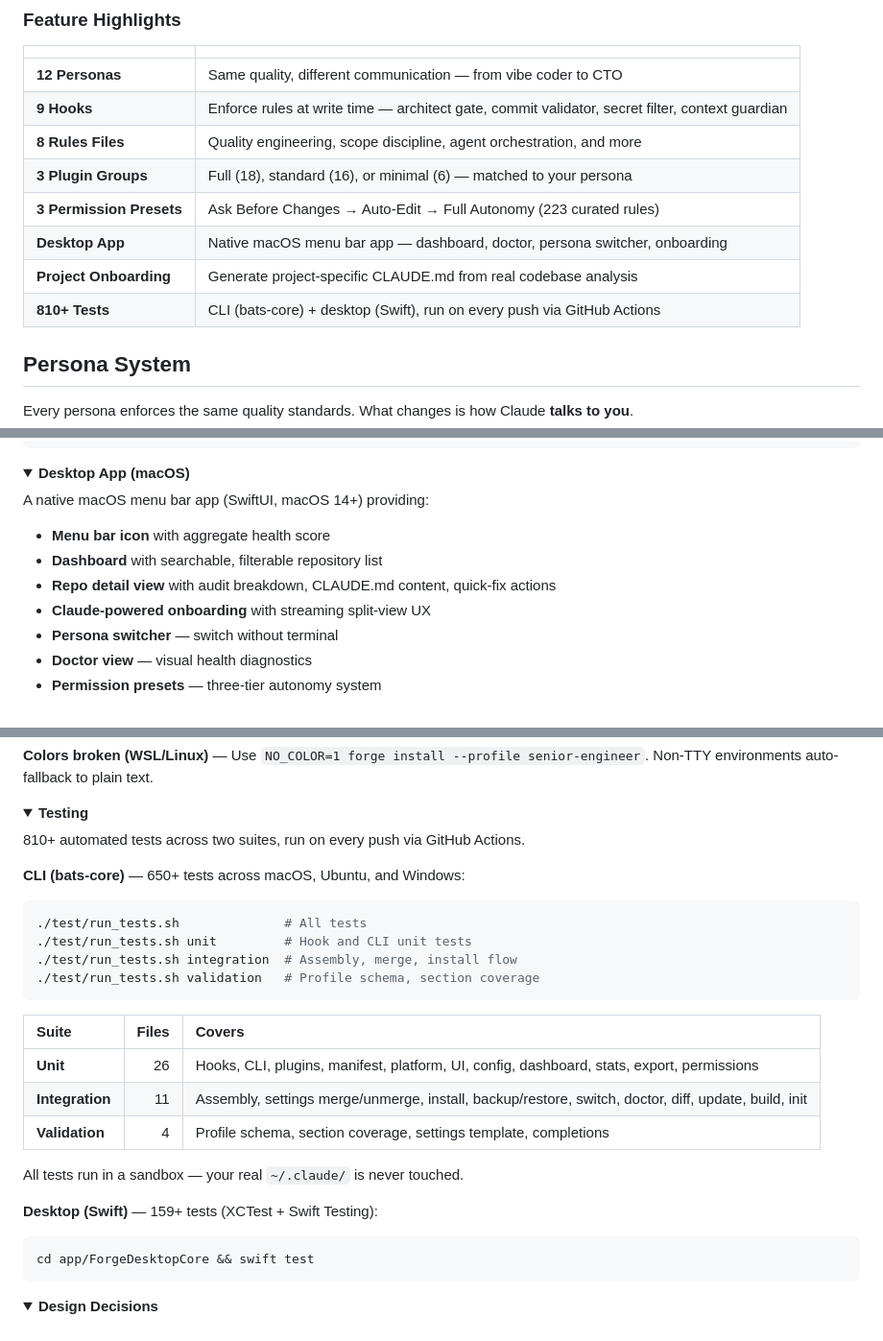
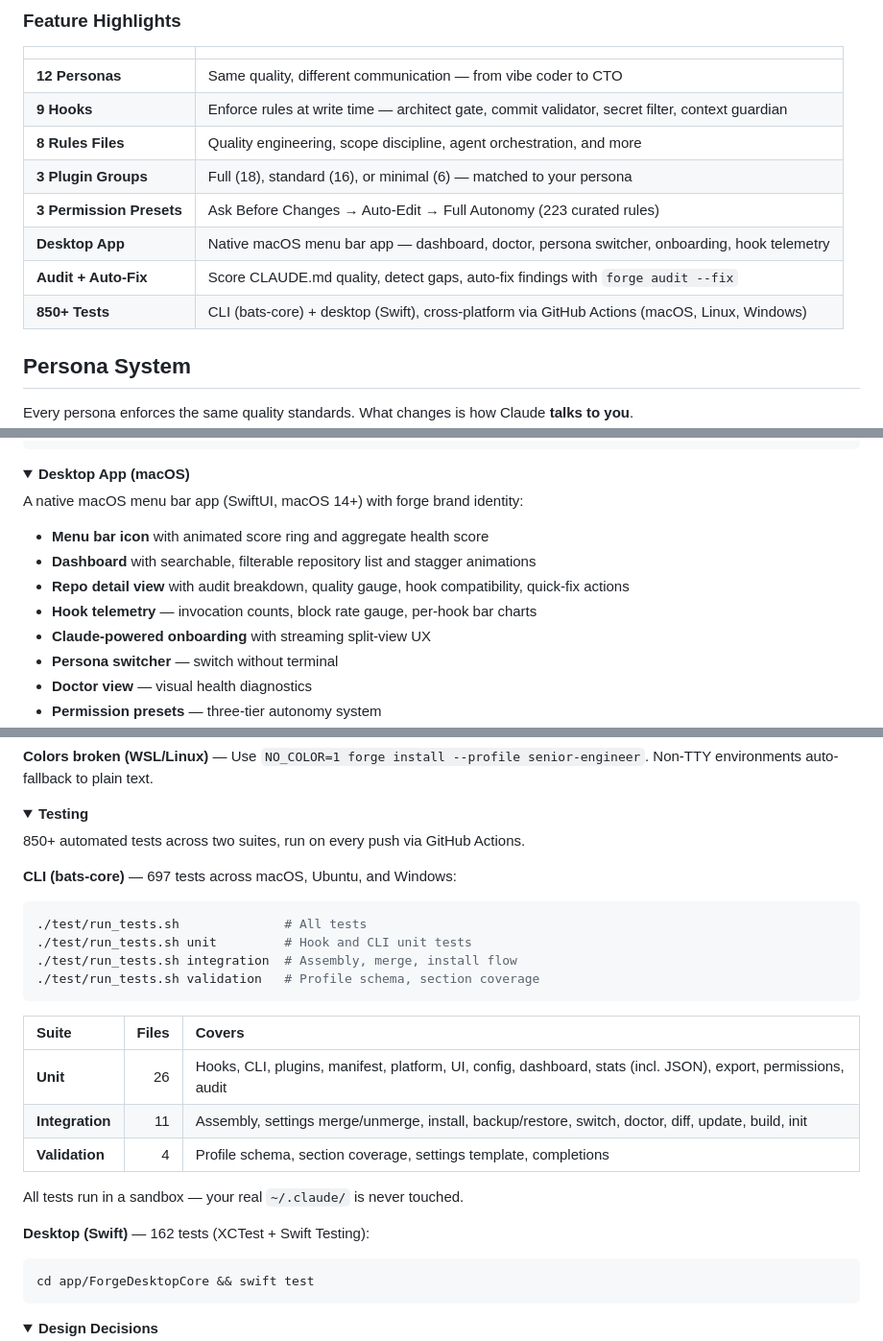
Before and after one commit to nickt92/claude-code-forge, a Markdown page: README.md, 3 parts joined by grey strips. Shown at 96% size. GitHub-like rendering; folded sections open.

Commit message:
docs(readme): update for v1.3.0 -- test counts, audit --fix, telemetry, desktop features
- Update test counts: 697 CLI + 162 Swift = 850+
- Add audit --fix and --json flags to CLI reference
- Add stats --json to CLI reference
- Add hook telemetry, quality gauge, animated brand to desktop section
- Replace onboarding highlight with audit + auto-fix

````diff
--- a/README.md
+++ b/README.md
@@ -74,9 +74,9 @@ Run `forge statusline` for an interactive legend with every icon explained, or o
 | **8 Rules Files** | Quality engineering, scope discipline, agent orchestration, and more |
 | **3 Plugin Groups** | Full (18), standard (16), or minimal (6) — matched to your persona |
 | **3 Permission Presets** | Ask Before Changes → Auto-Edit → Full Autonomy (223 curated rules) |
-| **Desktop App** | Native macOS menu bar app — dashboard, doctor, persona switcher, onboarding |
-| **Project Onboarding** | Generate project-specific CLAUDE.md from real codebase analysis |
-| **810+ Tests** | CLI (bats-core) + desktop (Swift), run on every push via GitHub Actions |
+| **Desktop App** | Native macOS menu bar app — dashboard, doctor, persona switcher, onboarding, hook telemetry |
+| **Audit + Auto-Fix** | Score CLAUDE.md quality, detect gaps, auto-fix findings with `forge audit --fix` |
+| **850+ Tests** | CLI (bats-core) + desktop (Swift), cross-platform via GitHub Actions (macOS, Linux, Windows) |
 
 ## Persona System
 
@@ -384,11 +384,12 @@ your-project/
 <details>
 <summary><strong>Desktop App (macOS)</strong></summary>
 
-A native macOS menu bar app (SwiftUI, macOS 14+) providing:
+A native macOS menu bar app (SwiftUI, macOS 14+) with forge brand identity:
 
-- **Menu bar icon** with aggregate health score
-- **Dashboard** with searchable, filterable repository list
-- **Repo detail view** with audit breakdown, CLAUDE.md content, quick-fix actions
+- **Menu bar icon** with animated score ring and aggregate health score
+- **Dashboard** with searchable, filterable repository list and stagger animations
+- **Repo detail view** with audit breakdown, quality gauge, hook compatibility, quick-fix actions
+- **Hook telemetry** — invocation counts, block rate gauge, per-hook bar charts
 - **Claude-powered onboarding** with streaming split-view UX
 - **Persona switcher** — switch without terminal
 - **Doctor view** — visual health diagnostics
@@ -441,9 +442,9 @@ cd app && xcodebuild -project ForgeDesktop.xcodeproj -scheme ForgeDesktop clean
 <details>
 <summary><strong>Testing</strong></summary>
 
-810+ automated tests across two suites, run on every push via GitHub Actions.
+850+ automated tests across two suites, run on every push via GitHub Actions.
 
-**CLI (bats-core)** — 650+ tests across macOS, Ubuntu, and Windows:
+**CLI (bats-core)** — 697 tests across macOS, Ubuntu, and Windows:
 
 ```bash
 ./test/run_tests.sh              # All tests
@@ -454,13 +455,13 @@ cd app && xcodebuild -project ForgeDesktop.xcodeproj -scheme ForgeDesktop clean
 
 | Suite | Files | Covers |
 |:------|------:|:-------|
-| **Unit** | 26 | Hooks, CLI, plugins, manifest, platform, UI, config, dashboard, stats, export, permissions |
+| **Unit** | 26 | Hooks, CLI, plugins, manifest, platform, UI, config, dashboard, stats (incl. JSON), export, permissions, audit |
 | **Integration** | 11 | Assembly, settings merge/unmerge, install, backup/restore, switch, doctor, diff, update, build, init |
 | **Validation** | 4 | Profile schema, section coverage, settings template, completions |
 
 All tests run in a sandbox — your real `~/.claude/` is never touched.
 
-**Desktop (Swift)** — 159+ tests (XCTest + Swift Testing):
+**Desktop (Swift)** — 162 tests (XCTest + Swift Testing):
 
 ```bash
 cd app/ForgeDesktopCore && swift test
````
Also changed, not shown: other parts of README.md (+5 -5 lines).
